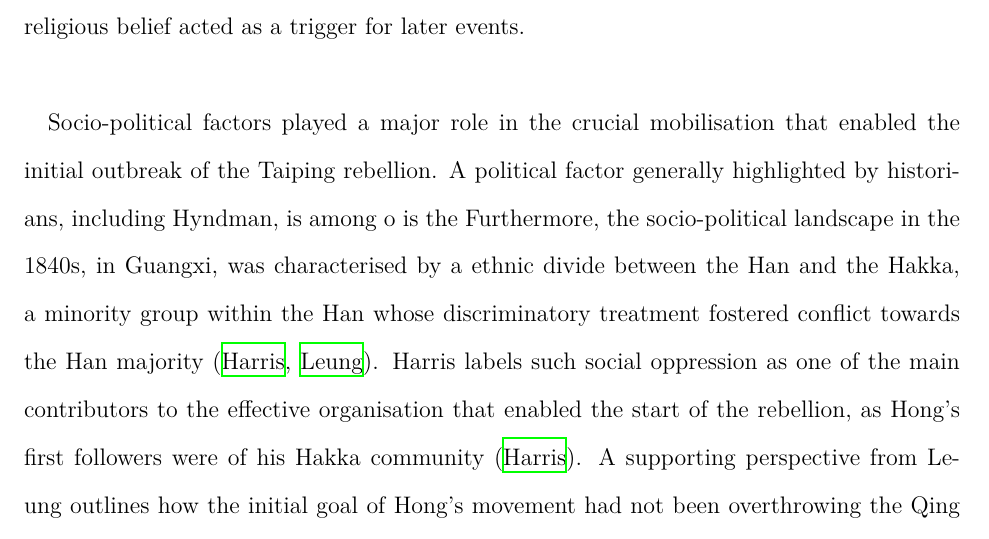
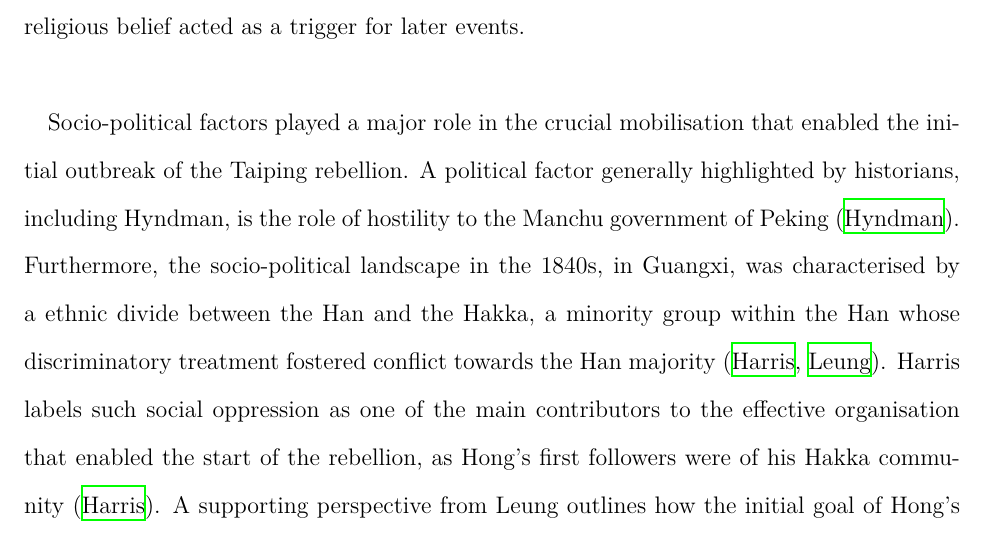
Before and after one commit to loladunton/history_ia, a LaTeX document (history_main.tex): part of page 6 of 8, cut so that both start at the same text. Compiled offline with XeLaTeX.

Commit message:
Auto-commit: changes detected at 2026-11-18 19:04:57

```diff
--- a/history_main.tex
+++ b/history_main.tex
@@ -35,7 +35,7 @@ Economic factors, particularly those prompted by external powers, can be seen to
 
 Hong Xiuquan’s religious ideology and the role it played in mobilising disillusioned individuals under the Society of God Worshippers was integral in causing the outbreak of the Taiping Rebellion. Hong’s messianic visions came to him after he failed his civil service examinations several times (\cite{zotero-item-121}, \cite{leungCritiqueMarxsView2013}). During this time period, he fell into an extensive delirium. Later, he received a collection of Christian verse called “Good Words for Exhorting the Age”, which used religious persuasion to indicate the need for political action to achieve China's moral salvation, in particular the "embodiment of moral regeneration in a new dynastic regime" ({\cite{leungCritiqueMarxsView2013}). Furthermore, the book criticised religious and spiritual practices and culture. - particularly Confuscianism, Buddhisma nd Daoism - which may have contributed to Hong's disillusionment with Confuscianism, and by extension, with the state system in China at the time (\cite{PDFHongXiuquan2026}, \cite{leungCritiqueMarxsView2013}). This prompted the realisation that one of his delirious dreams had actually been about God, his father, and Jesus Christ, his brother, which in turn provided the initial motivation for him to establish the Society of God Worshippers in 1843. Moreover, as Leung argues, it was this very mobilisation that was the "immediate precondition to the uprising", however this source is limited in origin, as Leung was an undergraduate student at the time of writing this work. Furthermore, Wei outlines the signigicance of ideology in the outbreak of the Taiping rebellion, honing in on its Millenarianist characteristics, such as the ideals of "utopia", saviour and crusade against evil (\cite{chenweiReconsiderationsTaipingRebellion2022}). Hong's personal background of examination failures and engagement with the influential words of “Good Words for Exhorting the Age” crafted a dependency on religious ideology for motivation that, when combined with his charisma presented an influential leader for people to believe in - his religious belief acted as a trigger for later events. \\
 
-Socio-political factors played a major role in the crucial mobilisation that enabled the initial outbreak of the Taiping rebellion. A political factor generally highlighted by historians, including Hyndman, is  among o is the  Furthermore, the socio-political landscape in the 1840s, in Guangxi, was characterised by a ethnic divide between the Han and the Hakka, a minority group within the Han whose discriminatory treatment fostered conflict towards the Han majority (\cite{zotero-item-121}, \cite{leungCritiqueMarxsView2013}). Harris labels such social oppression as one of the main contributors to the effective organisation that enabled the start of the rebellion, as Hong's first followers were of his Hakka community (\cite{zotero-item-121}). A supporting perspective from Leung outlines how the initial goal of Hong's movement had not been overthrowing the Qing government, but rather the spreading of his newfound Christianity through his charismatic, religious conviction (\cite{leungCritiqueMarxsView2013}). This drew in converts, largely from Hakka communities in the province amassing a following of 10 000 by 1849 (\cite{leungCritiqueMarxsView2013}).
+Socio-political factors played a major role in the crucial mobilisation that enabled the initial outbreak of the Taiping rebellion. A political factor generally highlighted by historians, including Hyndman, is the role of hostility to the Manchu government of Peking (\cite{HMHyndmanEvolution}).   Furthermore, the socio-political landscape in the 1840s, in Guangxi, was characterised by a ethnic divide between the Han and the Hakka, a minority group within the Han whose discriminatory treatment fostered conflict towards the Han majority (\cite{zotero-item-121}, \cite{leungCritiqueMarxsView2013}). Harris labels such social oppression as one of the main contributors to the effective organisation that enabled the start of the rebellion, as Hong's first followers were of his Hakka community (\cite{zotero-item-121}). A supporting perspective from Leung outlines how the initial goal of Hong's movement had not been overthrowing the Qing government, but rather the spreading of his newfound Christianity through his charismatic, religious conviction (\cite{leungCritiqueMarxsView2013}). This drew in converts, largely from Hakka communities in the province amassing a following of 10 000 by 1849 (\cite{leungCritiqueMarxsView2013}).
 
 Hakka vs Han (Leung) + misconceptions (Marx, Marx from Leung)
 Ethnic conflicts enabled mass mobilisation (Leung, Ch9 - place specific details)
```
